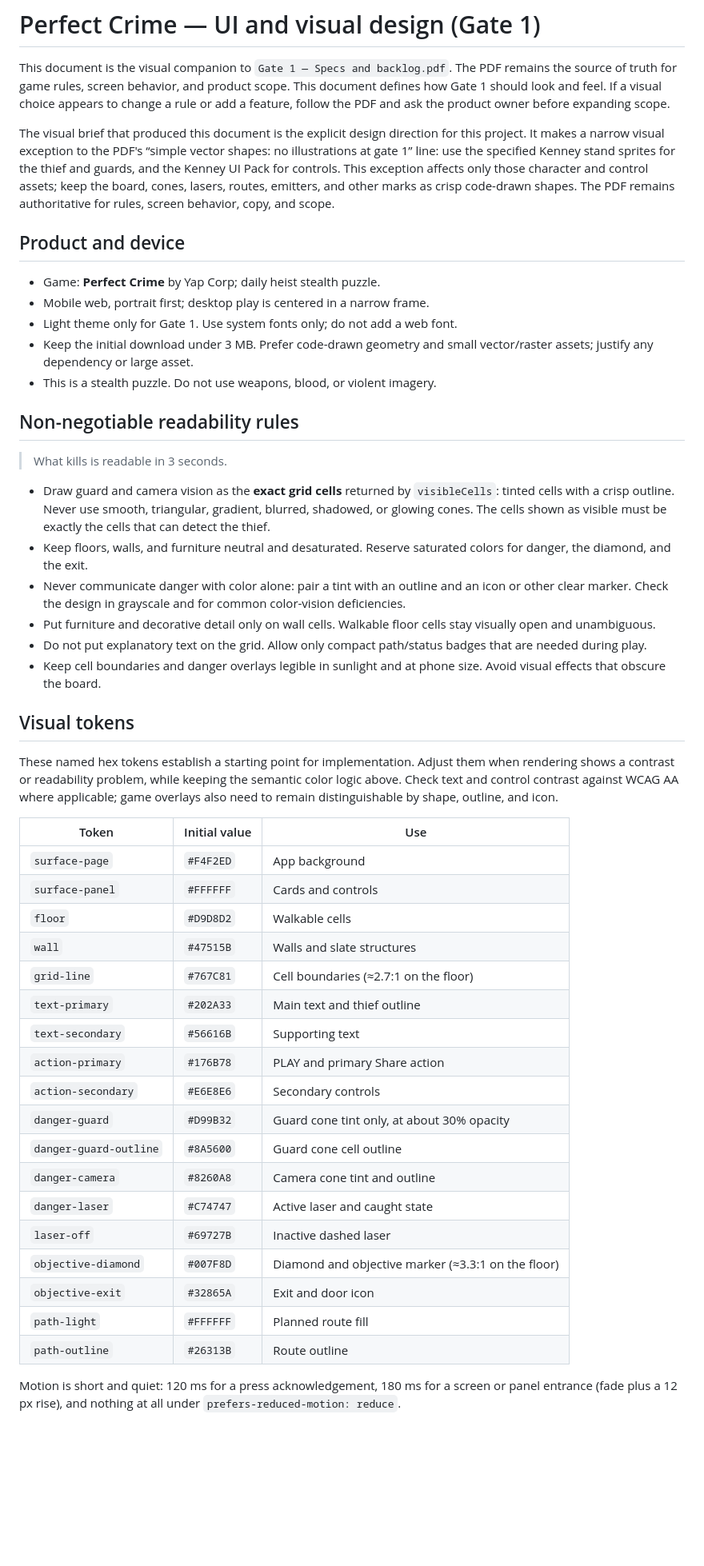
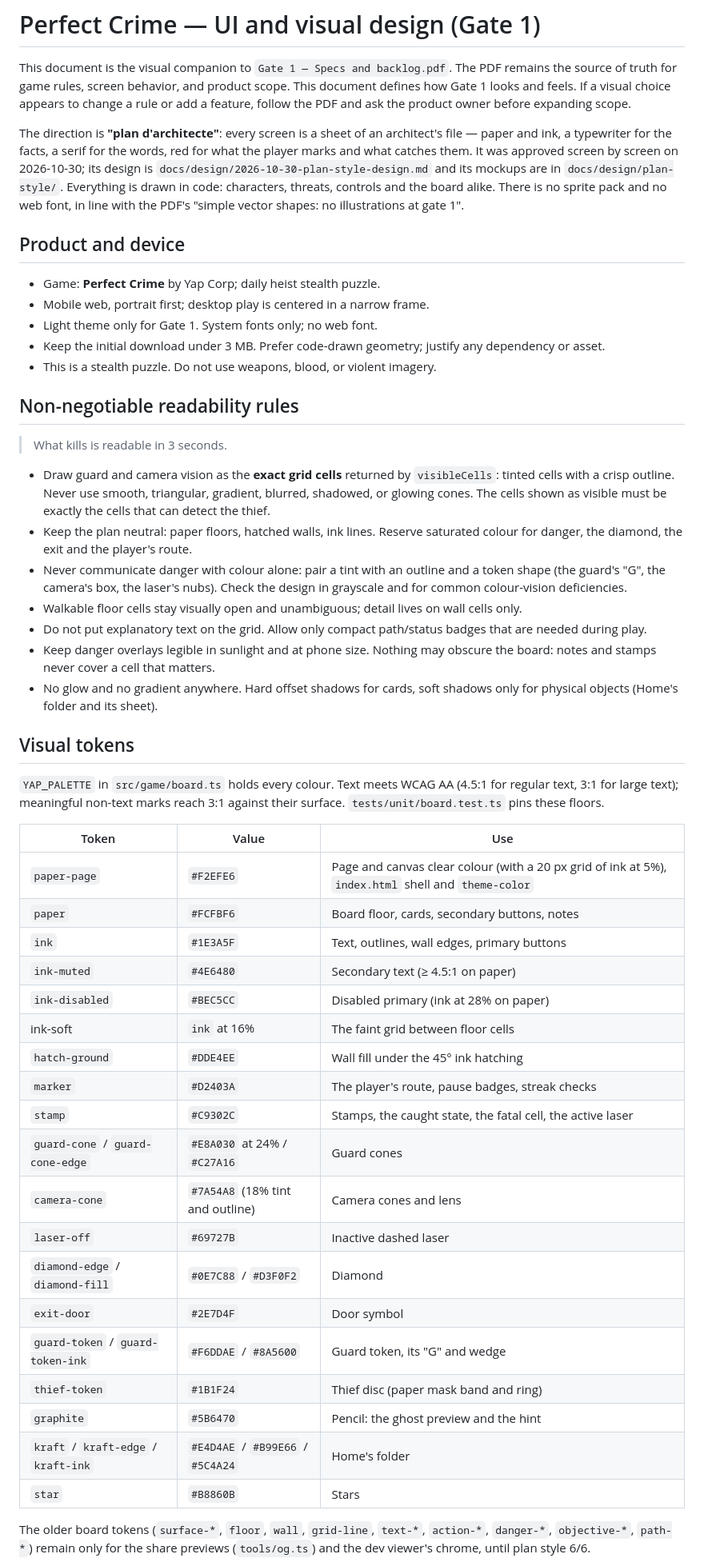
Before and after one commit to Jeremya/perfect-crime, a Markdown page: docs/UI-DESIGN.md, the part around one of its changes. Shown at 80% size. Drawn GitHub-style; blank space fills up the shorter version.

```diff
--- a/docs/UI-DESIGN.md
+++ b/docs/UI-DESIGN.md
@@ -2,25 +2,26 @@
 
 This document is the visual companion to `Gate 1 — Specs and backlog.pdf`.
 The PDF remains the source of truth for game rules, screen behavior, and
-product scope. This document defines how Gate 1 should look and feel. If a
-visual choice appears to change a rule or add a feature, follow the PDF and
-ask the product owner before expanding scope.
+product scope. This document defines how Gate 1 looks and feels. If a visual
+choice appears to change a rule or add a feature, follow the PDF and ask the
+product owner before expanding scope.
 
-The visual brief that produced this document is the explicit design direction
-for this project. It makes a narrow visual exception to the PDF's “simple
-vector shapes: no illustrations at gate 1” line: use the specified Kenney
-stand sprites for the thief and guards, and the Kenney UI Pack for controls.
-This exception affects only those character and control assets; keep the board,
-cones, lasers, routes, emitters, and other marks as crisp code-drawn shapes.
-The PDF remains authoritative for rules, screen behavior, copy, and scope.
+The direction is **"plan d'architecte"**: every screen is a sheet of an
+architect's file — paper and ink, a typewriter for the facts, a serif for the
+words, red for what the player marks and what catches them. It was approved
+screen by screen on 2026-10-30; its design is
+`docs/design/2026-10-30-plan-style-design.md` and its mockups are in
+`docs/design/plan-style/`. Everything is drawn in code: characters, threats,
+controls and the board alike. There is no sprite pack and no web font, in line
+with the PDF's "simple vector shapes: no illustrations at gate 1".
 
 ## Product and device
 
 - Game: **Perfect Crime** by Yap Corp; daily heist stealth puzzle.
 - Mobile web, portrait first; desktop play is centered in a narrow frame.
-- Light theme only for Gate 1. Use system fonts only; do not add a web font.
-- Keep the initial download under 3 MB. Prefer code-drawn geometry and small
-  vector/raster assets; justify any dependency or large asset.
+- Light theme only for Gate 1. System fonts only; no web font.
+- Keep the initial download under 3 MB. Prefer code-drawn geometry; justify
+  any dependency or asset.
 - This is a stealth puzzle. Do not use weapons, blood, or violent imagery.
 
 ## Non-negotiable readability rules
@@ -31,48 +32,49 @@ The PDF remains authoritative for rules, screen behavior, copy, and scope.
   `visibleCells`: tinted cells with a crisp outline. Never use smooth,
   triangular, gradient, blurred, shadowed, or glowing cones. The cells shown
   as visible must be exactly the cells that can detect the thief.
-- Keep floors, walls, and furniture neutral and desaturated. Reserve saturated
-  colors for danger, the diamond, and the exit.
-- Never communicate danger with color alone: pair a tint with an outline and
-  an icon or other clear marker. Check the design in grayscale and for
-  common color-vision deficiencies.
-- Put furniture and decorative detail only on wall cells. Walkable floor
-  cells stay visually open and unambiguous.
+- Keep the plan neutral: paper floors, hatched walls, ink lines. Reserve
+  saturated colour for danger, the diamond, the exit and the player's route.
+- Never communicate danger with colour alone: pair a tint with an outline and
+  a token shape (the guard's "G", the camera's box, the laser's nubs). Check
+  the design in grayscale and for common colour-vision deficiencies.
+- Walkable floor cells stay visually open and unambiguous; detail lives on
+  wall cells only.
 - Do not put explanatory text on the grid. Allow only compact path/status
   badges that are needed during play.
-- Keep cell boundaries and danger overlays legible in sunlight and at phone
-  size. Avoid visual effects that obscure the board.
+- Keep danger overlays legible in sunlight and at phone size. Nothing may
+  obscure the board: notes and stamps never cover a cell that matters.
+- No glow and no gradient anywhere. Hard offset shadows for cards, soft
+  shadows only for physical objects (Home's folder and its sheet).
 
 ## Visual tokens
 
-These named hex tokens establish a starting point for implementation. Adjust
-them when rendering shows a contrast or readability problem, while keeping
-the semantic color logic above. Check text and control contrast against WCAG
-AA where applicable; game overlays also need to remain distinguishable by
-shape, outline, and icon.
+`YAP_PALETTE` in `src/game/board.ts` holds every colour. Text meets WCAG AA
+(4.5:1 for regular text, 3:1 for large text); meaningful non-text marks reach
+3:1 against their surface. `tests/unit/board.test.ts` pins these floors.
 
-| Token | Initial value | Use |
+| Token | Value | Use |
 |---|---|---|
-| `surface-page` | `#F4F2ED` | App background |
-| `surface-panel` | `#FFFFFF` | Cards and controls |
-| `floor` | `#D9D8D2` | Walkable cells |
-| `wall` | `#47515B` | Walls and slate structures |
-| `grid-line` | `#767C81` | Cell boundaries (≈2.7:1 on the floor) |
-| `text-primary` | `#202A33` | Main text and thief outline |
-| `text-secondary` | `#56616B` | Supporting text |
-| `action-primary` | `#176B78` | PLAY and primary Share action |
-| `action-secondary` | `#E6E8E6` | Secondary controls |
-| `danger-guard` | `#D99B32` | Guard cone tint only, at about 30% opacity |
-| `danger-guard-outline` | `#8A5600` | Guard cone cell outline |
-| `danger-camera` | `#8260A8` | Camera cone tint and outline |
-| `danger-laser` | `#C74747` | Active laser and caught state |
+| `paper-page` | `#F2EFE6` | Page and canvas clear colour (with a 20 px grid of ink at 5%), `index.html` shell and `theme-color` |
+| `paper` | `#FCFBF6` | Board floor, cards, secondary buttons, notes |
+| `ink` | `#1E3A5F` | Text, outlines, wall edges, primary buttons |
+| `ink-muted` | `#4E6480` | Secondary text (≥ 4.5:1 on paper) |
+| `ink-disabled` | `#BEC5CC` | Disabled primary (ink at 28% on paper) |
+| ink-soft | `ink` at 16% | The faint grid between floor cells |
+| `hatch-ground` | `#DDE4EE` | Wall fill under the 45° ink hatching |
+| `marker` | `#D2403A` | The player's route, pause badges, streak checks |
+| `stamp` | `#C9302C` | Stamps, the caught state, the fatal cell, the active laser |
+| `guard-cone` / `guard-cone-edge` | `#E8A030` at 24% / `#C27A16` | Guard cones |
+| `camera-cone` | `#7A54A8` (18% tint and outline) | Camera cones and lens |
 | `laser-off` | `#69727B` | Inactive dashed laser |
-| `objective-diamond` | `#007F8D` | Diamond and objective marker (≈3.3:1 on the floor) |
-| `objective-exit` | `#32865A` | Exit and door icon |
-| `path-light` | `#FFFFFF` | Planned route fill |
-| `path-outline` | `#26313B` | Route outline |
+| `diamond-edge` / `diamond-fill` | `#0E7C88` / `#D3F0F2` | Diamond |
+| `exit-door` | `#2E7D4F` | Door symbol |
+| `guard-token` / `guard-token-ink` | `#F6DDAE` / `#8A5600` | Guard token, its "G" and wedge |
+| `thief-token` | `#1B1F24` | Thief disc (paper mask band and ring) |
+| `graphite` | `#5B6470` | Pencil: the ghost preview and the hint |
+| `kraft` / `kraft-edge` / `kraft-ink` | `#E4D4AE` / `#B99E66` / `#5C4A24` | Home's folder |
+| `star` | `#B8860B` | Stars |
 
-Motion is short and quiet: 120 ms for a press acknowledgement, 180 ms for a
-screen or panel entrance (fade plus a 12 px rise), and nothing at all under
-`prefers-reduced-motion: reduce`.
+The older board tokens (`surface-*`, `floor`, `wall`, `grid-line`, `text-*`,
+`action-*`, `danger-*`, `objective-*`, `path-*`) remain only for the share
+previews (`tools/og.ts`) and the dev viewer's chrome, until plan style 6/6.
 
```
Also changed, not shown: other parts of docs/UI-DESIGN.md (+121 -138 lines).
